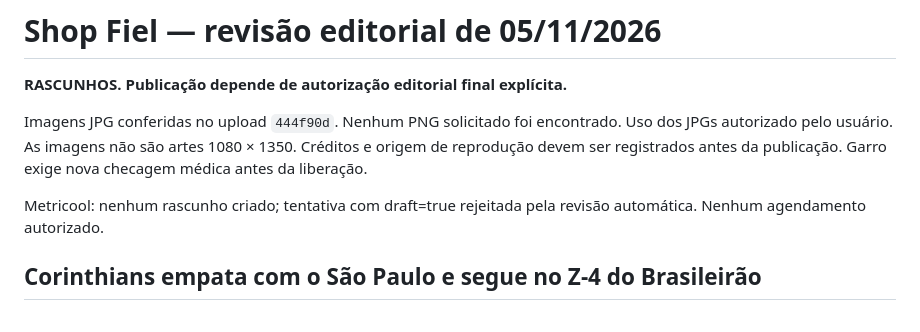
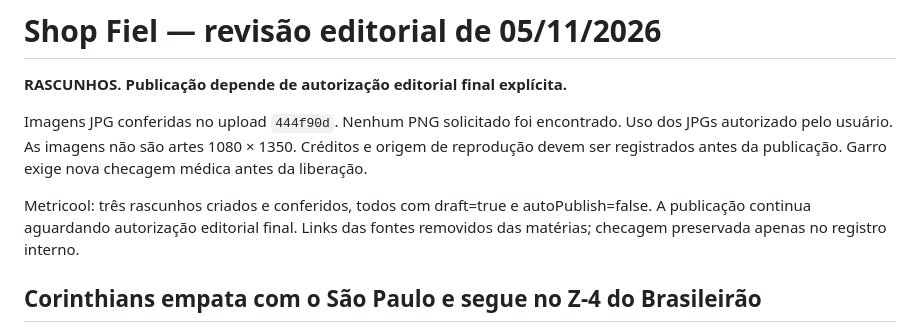
Before and after one commit to joaodimas86/ShopFiel, a Markdown page: editorial/2026-11-05/revisao.md, the part around the change. GitHub-like rendering.

Commit message:
Atualizar revisão com rascunhos do Instagram salvos

```diff
--- a/editorial/2026-11-05/revisao.md
+++ b/editorial/2026-11-05/revisao.md
@@ -4,7 +4,7 @@
 
 Imagens JPG conferidas no upload `444f90d`. Nenhum PNG solicitado foi encontrado. Uso dos JPGs autorizado pelo usuário. As imagens não são artes 1080 × 1350. Créditos e origem de reprodução devem ser registrados antes da publicação. Garro exige nova checagem médica antes da liberação.
 
-Metricool: nenhum rascunho criado; tentativa com draft=true rejeitada pela revisão automática. Nenhum agendamento autorizado.
+Metricool: três rascunhos criados e conferidos, todos com draft=true e autoPublish=false. A publicação continua aguardando autorização editorial final. Links das fontes removidos das matérias; checagem preservada apenas no registro interno.
 
 ## Corinthians empata com o São Paulo e segue no Z-4 do Brasileirão
 
```
